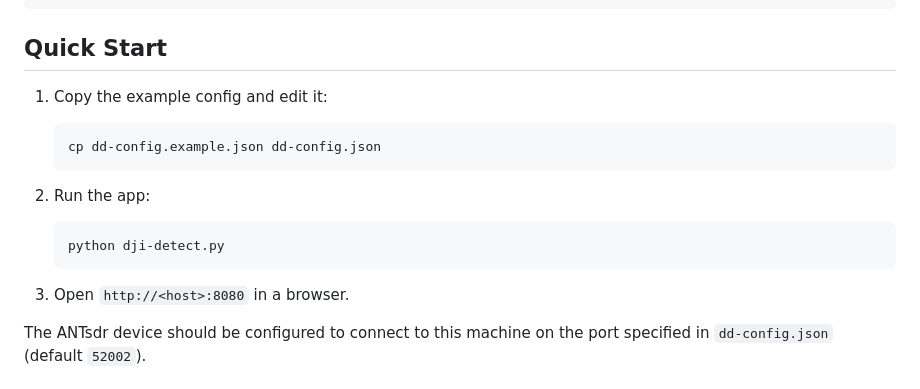
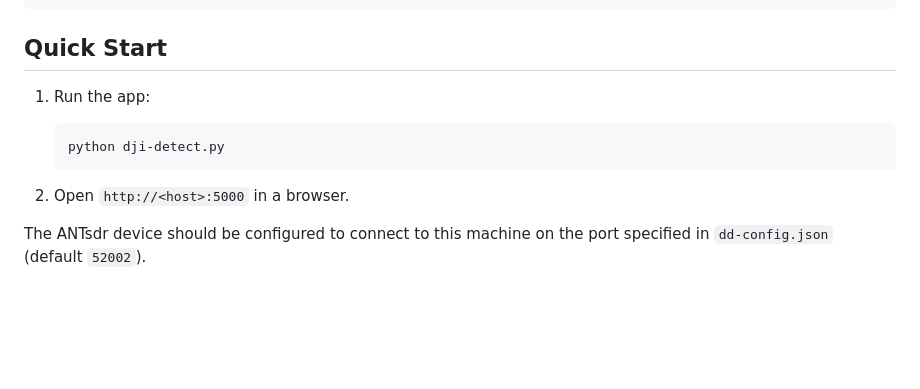
Before and after one commit to Into69/dji_detect, a Markdown page: README.md, the part around the change. Drawn GitHub-style; blank space fills up the shorter version.

Commit message:
Revise quick start instructions in README
Updated quick start instructions to reflect new port and removed unnecessary steps.

````diff
--- a/README.md
+++ b/README.md
@@ -27,17 +27,12 @@ pip install -r requirements.txt
 
 ## Quick Start
 
-1. Copy the example config and edit it:
-   ```
-   cp dd-config.example.json dd-config.json
-   ```
-
-2. Run the app:
+1. Run the app:
    ```
    python dji-detect.py
    ```
 
-3. Open `http://<host>:8080` in a browser.
+2. Open `http://<host>:5000` in a browser.
 
 The ANTsdr device should be configured to connect to this machine on the port specified in `dd-config.json` (default `52002`).
 
````
